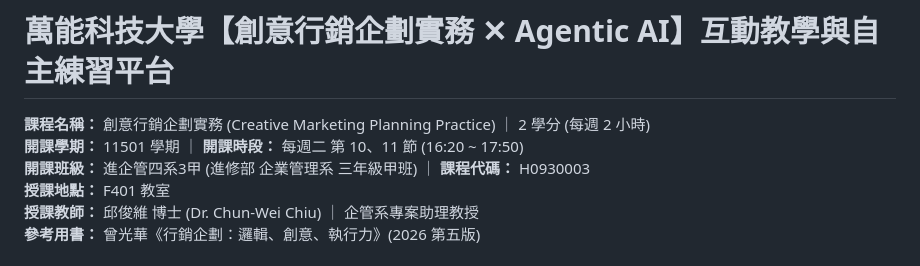
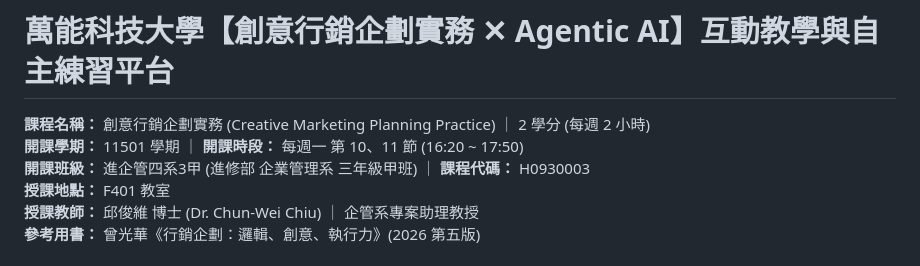
Before and after one commit to h12s12bs/vnu-creative-marketing-planning, a Markdown page: README.md, the part around the change. GitHub-like rendering.

```diff
--- a/README.md
+++ b/README.md
@@ -1,7 +1,7 @@
 # 萬能科技大學【創意行銷企劃實務 ✕ Agentic AI】互動教學與自主練習平台
 
 **課程名稱：** 創意行銷企劃實務 (Creative Marketing Planning Practice) ｜ 2 學分 (每週 2 小時)
-**開課學期：** 11501 學期 ｜ **開課時段：** 每週二 第 10、11 節 (16:20 ~ 17:50)
+**開課學期：** 11501 學期 ｜ **開課時段：** 每週一 第 10、11 節 (16:20 ~ 17:50)
 **開課班級：** 進企管四系3甲 (進修部 企業管理系 三年級甲班) ｜ **課程代碼：** H0930003
 **授課地點：** F401 教室
 **授課教師：** 邱俊維 博士 (Dr. Chun-Wei Chiu) ｜ 企管系專案助理教授
```
